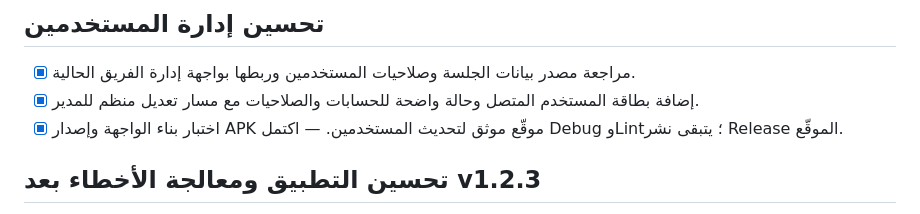
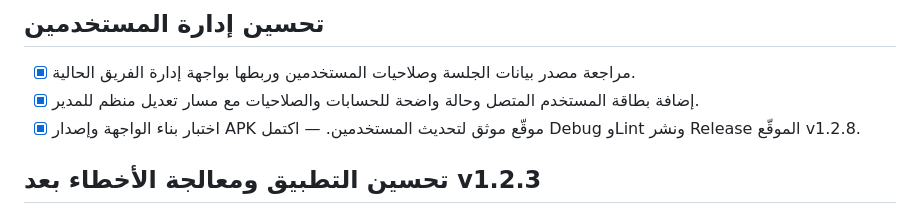
Before and after one commit to MustafaMohamedCoder/Apkscan, a Markdown page: todo.md, the part around the change. Drawn GitHub-style.

Commit message:
توثيق: اكتمال إصدار المستخدمين v1.2.8

```diff
--- a/todo.md
+++ b/todo.md
@@ -570,7 +570,7 @@
 
 - [x] مراجعة مصدر بيانات الجلسة وصلاحيات المستخدمين وربطها بواجهة إدارة الفريق الحالية.
 - [x] إضافة بطاقة المستخدم المتصل وحالة واضحة للحسابات والصلاحيات مع مسار تعديل منظم للمدير.
-- [x] اختبار بناء الواجهة وإصدار APK موقّع موثق لتحديث المستخدمين. — اكتمل Debug وLint؛ يتبقى نشر Release الموقّع.
+- [x] اختبار بناء الواجهة وإصدار APK موقّع موثق لتحديث المستخدمين. — اكتمل Debug وLint ونشر Release الموقّع v1.2.8.
 
 ## تحسين التطبيق ومعالجة الأخطاء بعد v1.2.3
 
```
